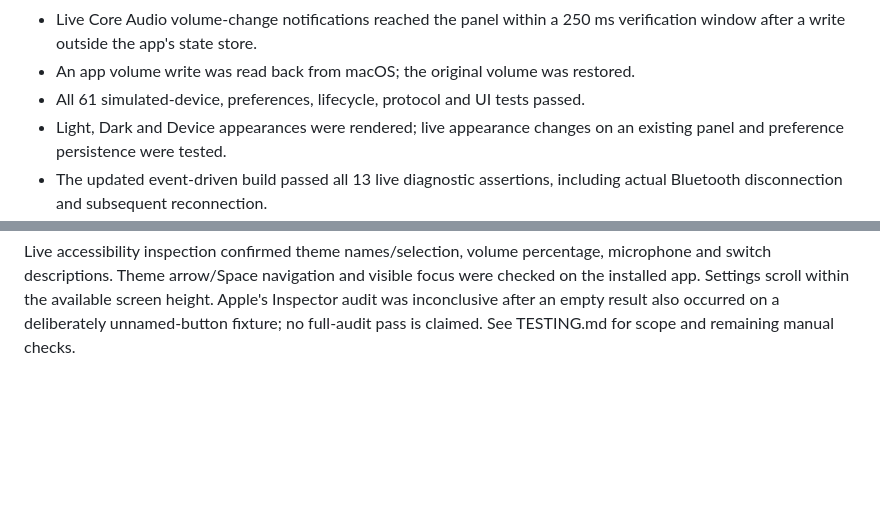
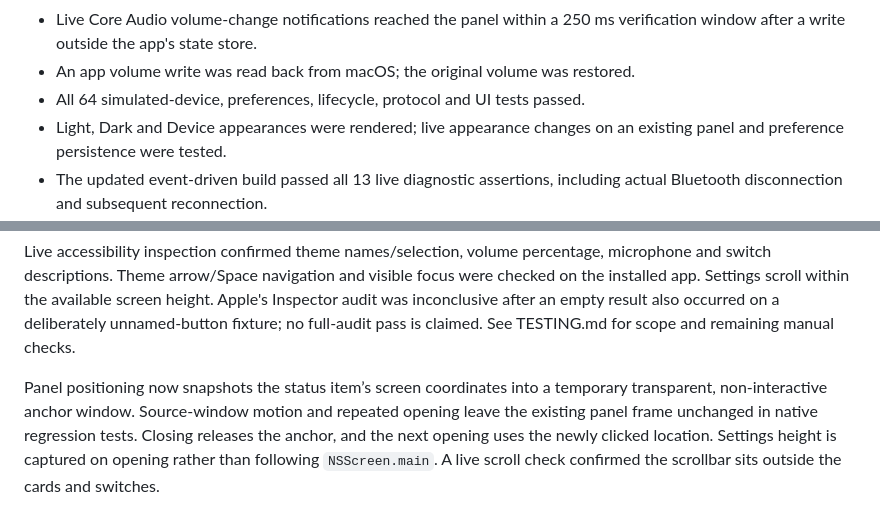
Before and after one commit to Hopchenko/sony-menu, a Markdown page: VALIDATION.md, 2 parts joined by grey strips. GitHub-like rendering; blank space fills up the shorter version.

```diff
--- a/VALIDATION.md
+++ b/VALIDATION.md
@@ -14,7 +14,7 @@ firmware 4.5.2.
 - Live Core Audio volume-change notifications reached the panel within a
   250 ms verification window after a write outside the app's state store.
 - An app volume write was read back from macOS; the original volume was restored.
-- All 61 simulated-device, preferences, lifecycle, protocol and UI tests passed.
+- All 64 simulated-device, preferences, lifecycle, protocol and UI tests passed.
 - Light, Dark and Device appearances were rendered; live appearance changes
   on an existing panel and preference persistence were tested.
 - The updated event-driven build passed all 13 live diagnostic assertions,
@@ -69,3 +69,5 @@ focus were checked on the installed app. Settings scroll within the available
 screen height. Apple's Inspector audit was inconclusive after an empty result
 also occurred on a deliberately unnamed-button fixture; no full-audit pass is
 claimed. See TESTING.md for scope and remaining manual checks.
+
+Panel positioning now snapshots the status item’s screen coordinates into a temporary transparent, non-interactive anchor window. Source-window motion and repeated opening leave the existing panel frame unchanged in native regression tests. Closing releases the anchor, and the next opening uses the newly clicked location. Settings height is captured on opening rather than following `NSScreen.main`. A live scroll check confirmed the scrollbar sits outside the cards and switches.
```
Also changed, not shown: README.md (+3 -2 lines), TESTING.md (+4 -1 lines), docs/screenshots/dark-settings.png, docs/screenshots/light-settings.png, 5 other files.
